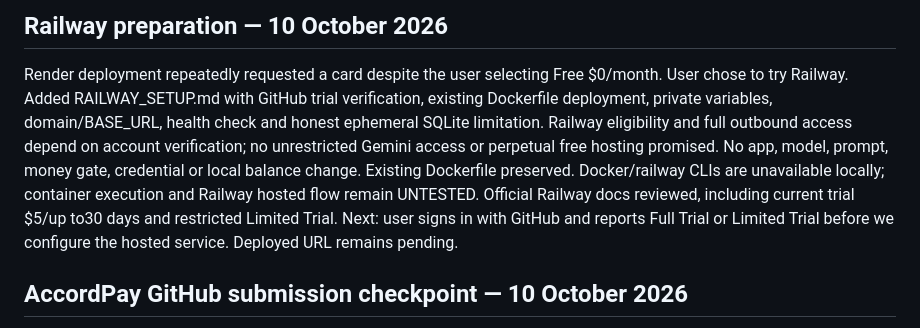
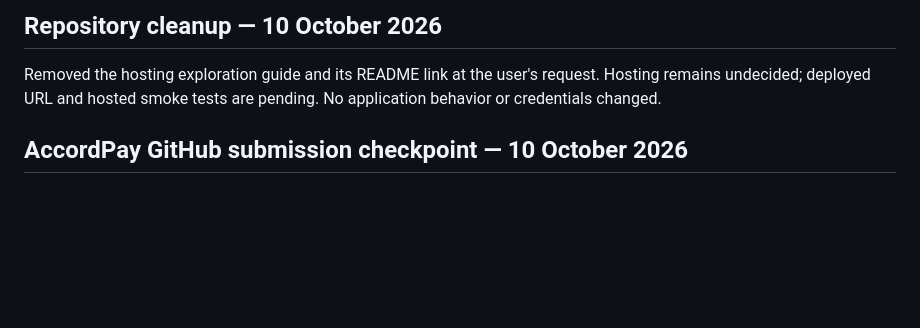
Before and after one commit to AliHassan012/AccordPay, a Markdown page: BUILD_STATUS.md, the part around the change. Rendered like a GitHub page; blank space fills up the shorter version.

Commit message:
Remove hosting exploration guide

```diff
--- a/BUILD_STATUS.md
+++ b/BUILD_STATUS.md
@@ -1,6 +1,6 @@
-## Railway preparation — 10 October 2026
+## Repository cleanup — 10 October 2026
 
-Render deployment repeatedly requested a card despite the user selecting Free $0/month. User chose to try Railway. Added RAILWAY_SETUP.md with GitHub trial verification, existing Dockerfile deployment, private variables, domain/BASE_URL, health check and honest ephemeral SQLite limitation. Railway eligibility and full outbound access depend on account verification; no unrestricted Gemini access or perpetual free hosting promised. No app, model, prompt, money gate, credential or local balance change. Existing Dockerfile preserved. Docker/railway CLIs are unavailable locally; container execution and Railway hosted flow remain UNTESTED. Official Railway docs reviewed, including current trial $5/up to30 days and restricted Limited Trial. Next: user signs in with GitHub and reports Full Trial or Limited Trial before we configure the hosted service. Deployed URL remains pending.
+Removed the hosting exploration guide and its README link at the user's request. Hosting remains undecided; deployed URL and hosted smoke tests are pending. No application behavior or credentials changed.
 
 ## AccordPay GitHub submission checkpoint — 10 October 2026
 
```
Also changed, not shown: RAILWAY_SETUP.md (deleted, +0 -43 lines), README.md (+1 -1 lines).
